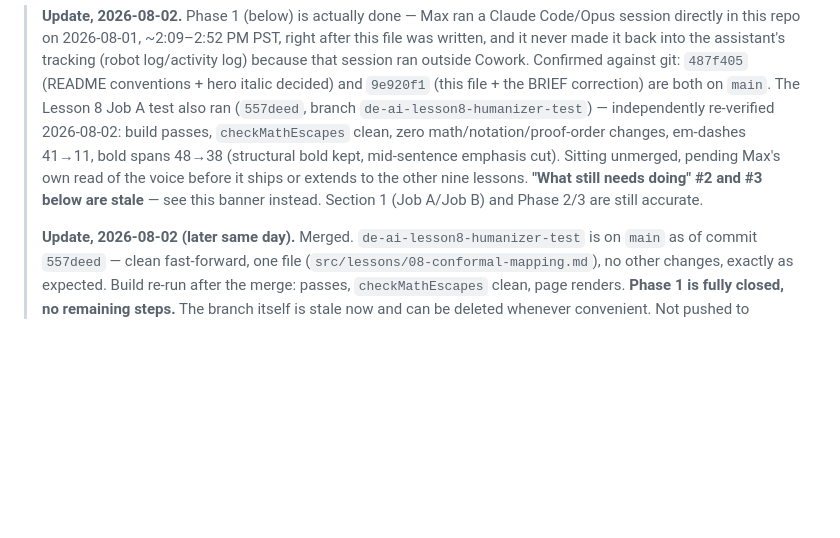
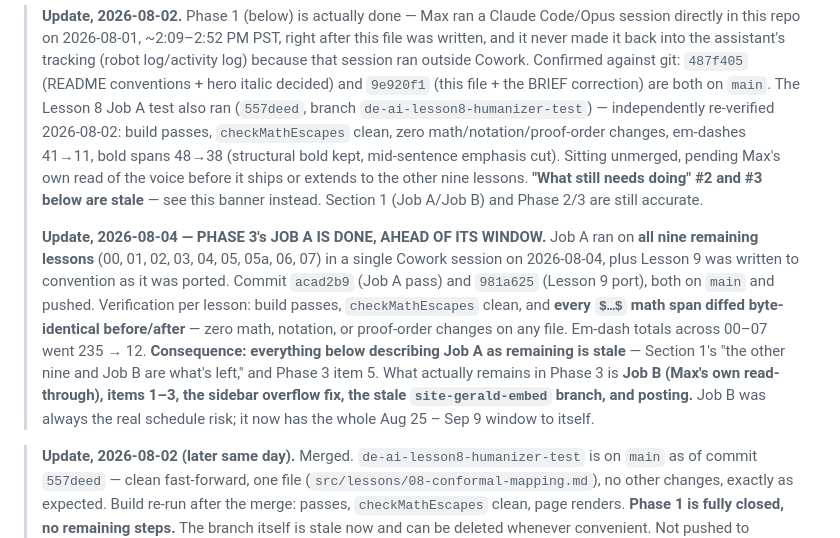
Before and after one commit to maxschottenfeld/complex-analysis, a Markdown page: DE-AI-STATUS-2026-08-01.md, the part around the change. GitHub-like rendering; blank space fills up the shorter version.

```diff
--- a/DE-AI-STATUS-2026-08-01.md
+++ b/DE-AI-STATUS-2026-08-01.md
@@ -5,6 +5,8 @@
 
 > **Update, 2026-08-02.** Phase 1 (below) is actually done — Max ran a Claude Code/Opus session directly in this repo on 2026-08-01, ~2:09–2:52 PM PST, right after this file was written, and it never made it back into the assistant's tracking (robot log/activity log) because that session ran outside Cowork. Confirmed against git: `487f405` (README conventions + hero italic decided) and `9e920f1` (this file + the BRIEF correction) are both on `main`. The Lesson 8 Job A test also ran (`557deed`, branch `de-ai-lesson8-humanizer-test`) — independently re-verified 2026-08-02: build passes, `checkMathEscapes` clean, zero math/notation/proof-order changes, em-dashes 41→11, bold spans 48→38 (structural bold kept, mid-sentence emphasis cut). Sitting unmerged, pending Max's own read of the voice before it ships or extends to the other nine lessons. **"What still needs doing" #2 and #3 below are stale** — see this banner instead. Section 1 (Job A/Job B) and Phase 2/3 are still accurate.
 >
+> **Update, 2026-08-04 — PHASE 3's JOB A IS DONE, AHEAD OF ITS WINDOW.** Job A ran on **all nine remaining lessons** (00, 01, 02, 03, 04, 05, 05a, 06, 07) in a single Cowork session on 2026-08-04, plus Lesson 9 was written to convention as it was ported. Commit `acad2b9` (Job A pass) and `981a625` (Lesson 9 port), both on `main` and pushed. Verification per lesson: build passes, `checkMathEscapes` clean, and **every `$…$` math span diffed byte-identical before/after** — zero math, notation, or proof-order changes on any file. Em-dash totals across 00–07 went 235 → 12. **Consequence: everything below describing Job A as remaining is stale** — Section 1's "the other nine and Job B are what's left," and Phase 3 item 5. What actually remains in Phase 3 is **Job B (Max's own read-through), items 1–3, the sidebar overflow fix, the stale `site-gerald-embed` branch, and posting.** Job B was always the real schedule risk; it now has the whole Aug 25 – Sep 9 window to itself.
+
 > **Update, 2026-08-02 (later same day).** Merged. `de-ai-lesson8-humanizer-test` is on `main` as of commit `557deed` — clean fast-forward, one file (`src/lessons/08-conformal-mapping.md`), no other changes, exactly as expected. Build re-run after the merge: passes, `checkMathEscapes` clean, page renders. **Phase 1 is fully closed, no remaining steps.** The branch itself is stale now and can be deleted whenever convenient. Not pushed to `origin/deploy` — that's a separate decision Max hasn't made yet. Next up per the plan below is Phase 2 (Lessons 9/12/10/11, written to convention as they land) and, eventually, Phase 3 (Job A on the other nine lessons, then Job B).
 
 ---
```
Also changed, not shown: README.md (+13 -0 lines).
